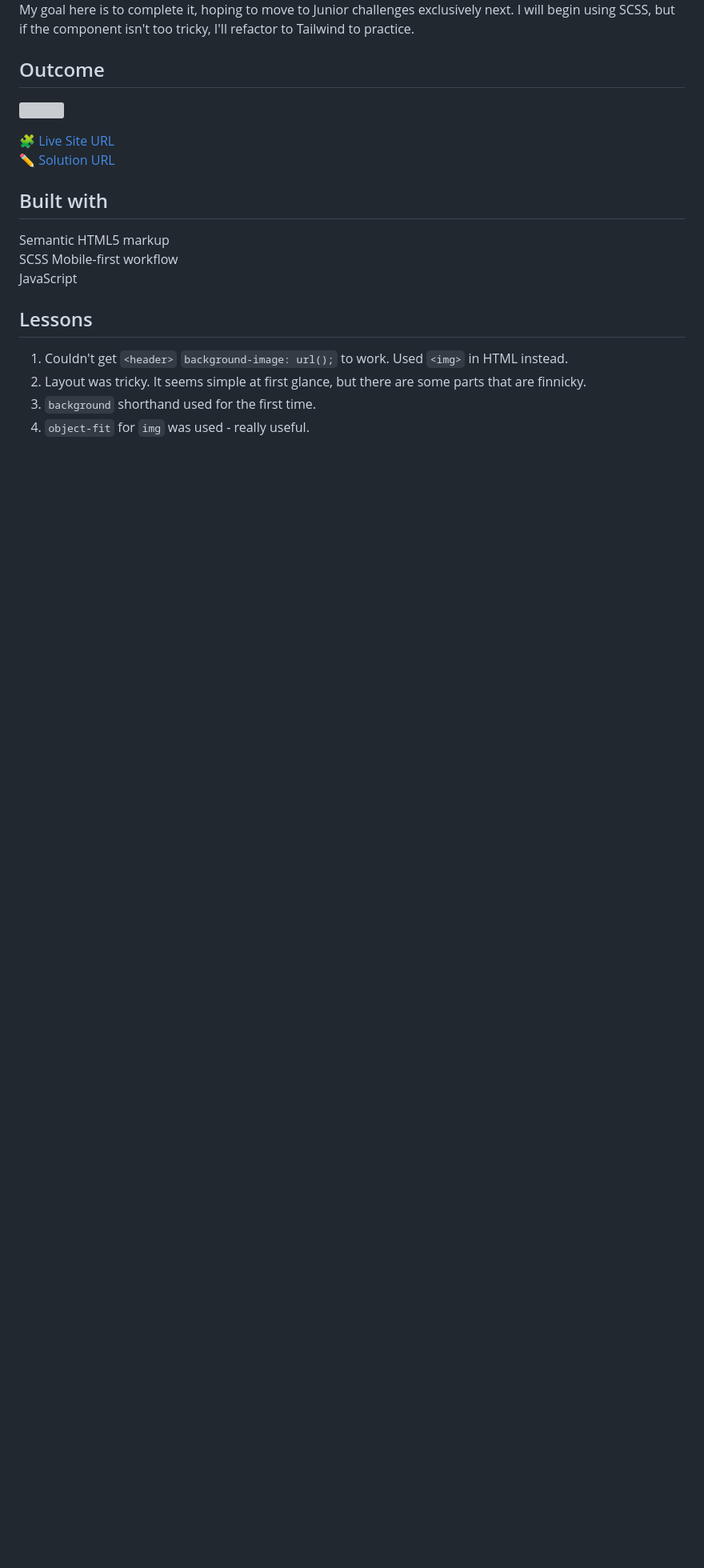
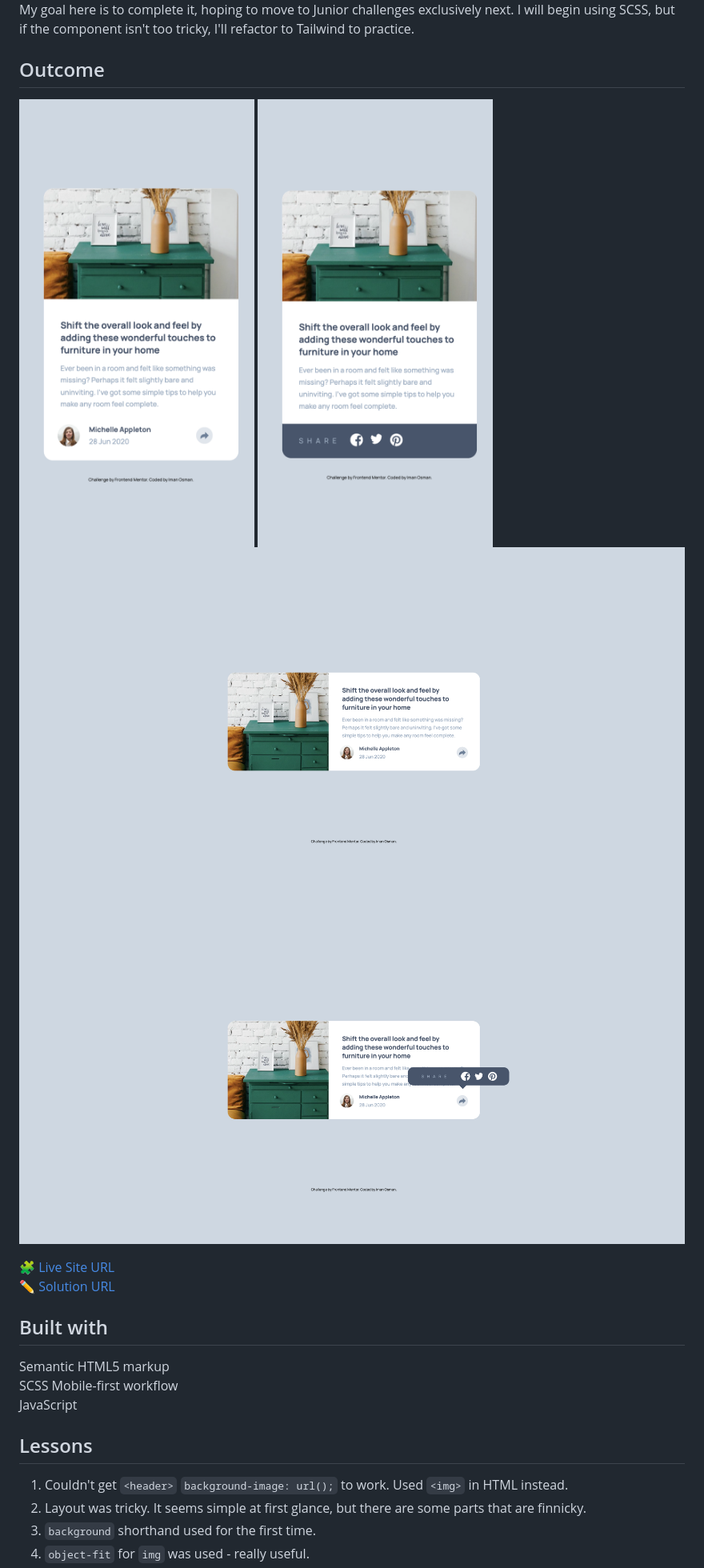
Before and after one commit to i000o/article-preview, a Markdown page: README.md, the part around the change. Shown at 80% size. Drawn GitHub-style; blank space fills up the shorter version; grey boxes are pictures that could not be loaded.

Commit message:
screenshots uploaded

```diff
--- a/README.md
+++ b/README.md
@@ -25,7 +25,10 @@ My goal here is to complete it, hoping to move to Junior challenges exclusively
 
 ## Outcome
 
-![](./)
+![](/design/mobile-screenshot.png)
+![](/design/mobile-active-screenshot.png)
+![](/design/desktop-screenshot.png)
+![](/design/desktop-active-screenshot.png)
 
 :jigsaw: [Live Site URL]()
 :pencil2: [Solution URL]()
```
